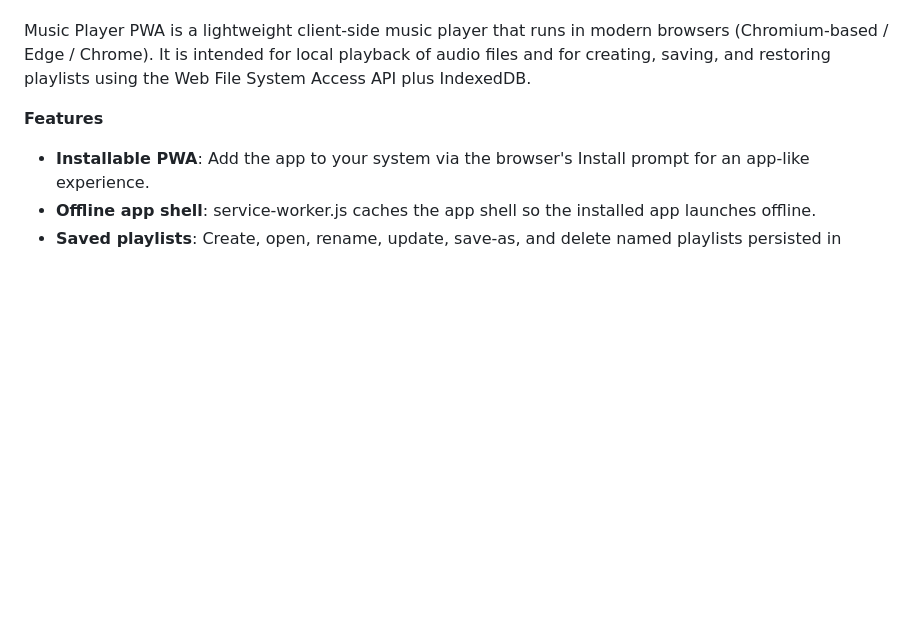
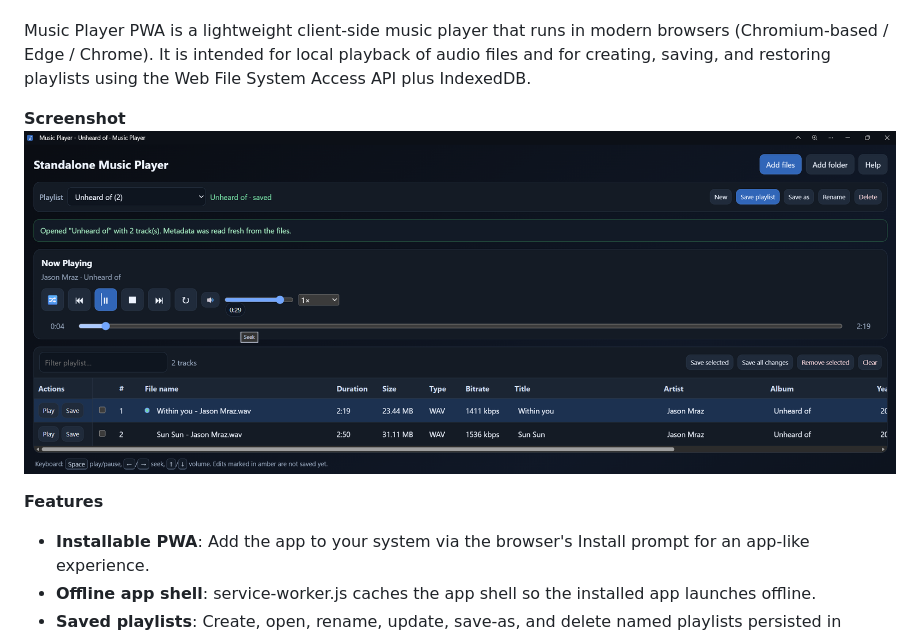
Before and after one commit to SlippyDong/browser_music_player, a Markdown page: README.md, the part around the change. GitHub-like rendering; blank space fills up the shorter version.

Commit message:
Add screenshot section to README
Added a screenshot section to the README.

```diff
--- a/README.md
+++ b/README.md
@@ -16,6 +16,9 @@ A small, installable Progressive Web App for playing local music files in the br
 **Overview**
 
 Music Player PWA is a lightweight client-side music player that runs in modern browsers (Chromium-based / Edge / Chrome). It is intended for local playback of audio files and for creating, saving, and restoring playlists using the Web File System Access API plus IndexedDB.
+
+**Screenshot**
+![Screenshot](screenshots/screenshot1.png)
 
 **Features**
 
```
